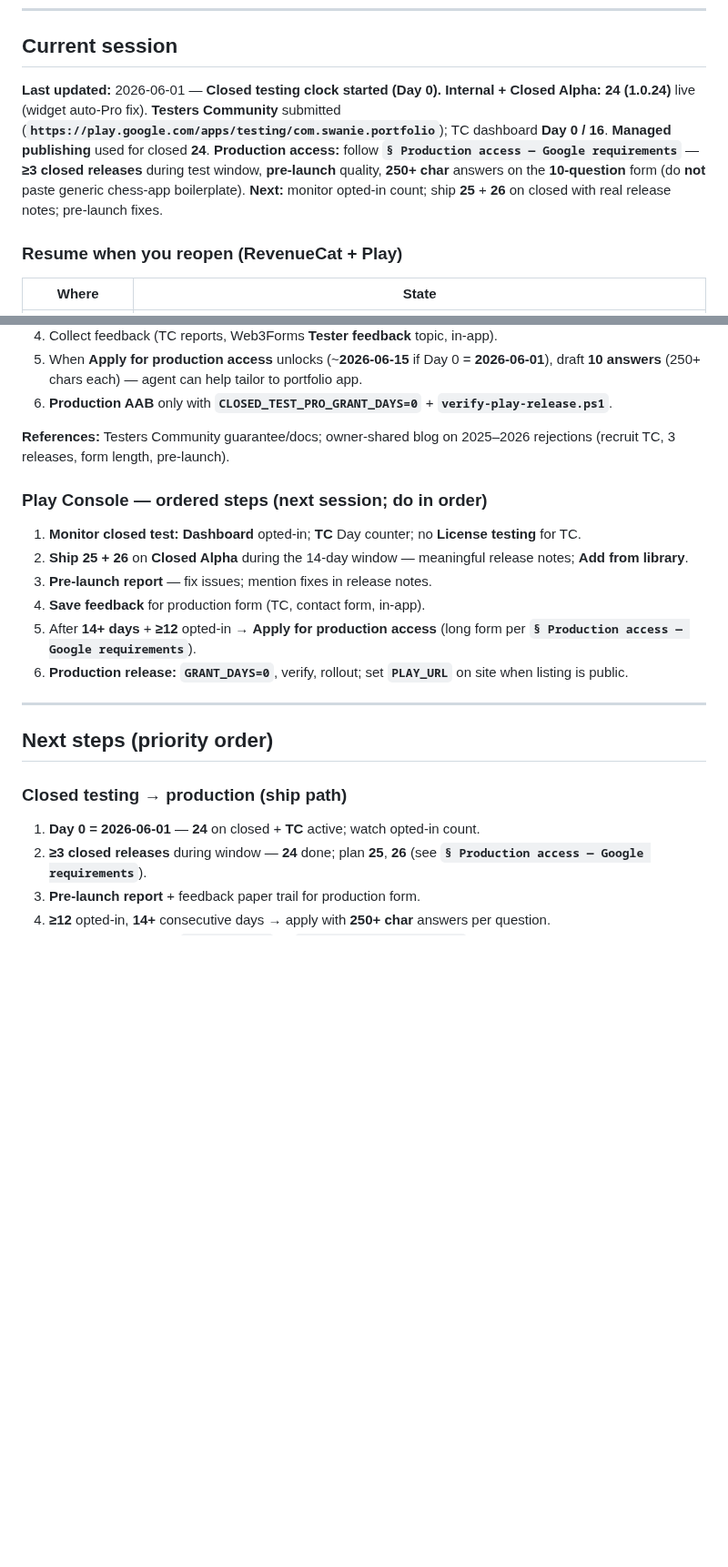
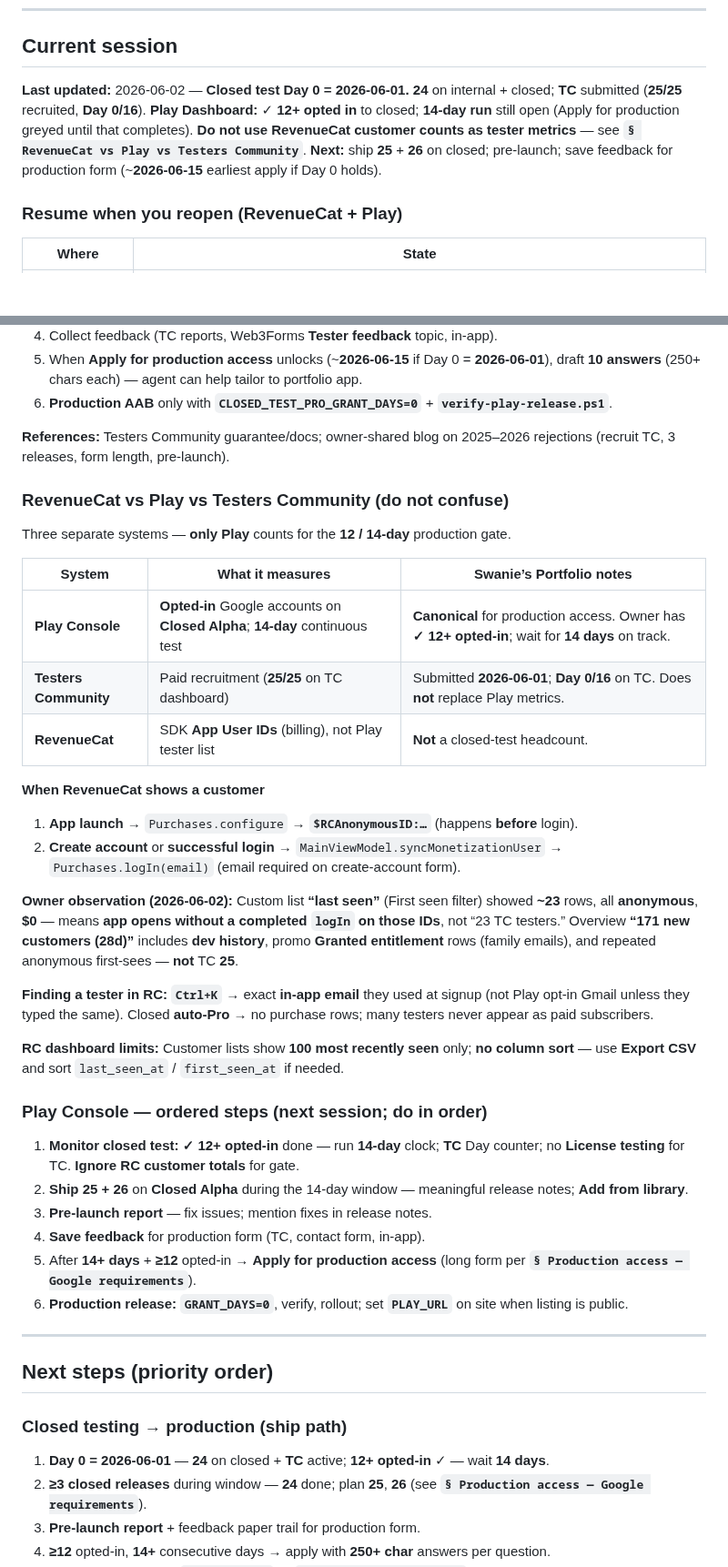
Before and after one commit to swanie2000/swanies-portfolio-gemini-ver, a Markdown page: docs/AI_HANDOFF.md, 2 parts joined by grey strips. Shown at 91% size. GitHub-like rendering; blank space fills up the shorter version.

Commit message:
Docs: handoff — Play 12 opted-in, RevenueCat vs testers
Document TC Day 0, production gate status, and why RC anonymous counts are not closed-test headcount.

Co-authored-by: Cursor <cursoragent@cursor.com>

```diff
--- a/docs/AI_HANDOFF.md
+++ b/docs/AI_HANDOFF.md
@@ -29,7 +29,7 @@ Do not lecture; a single nudge is enough. If they decline, respect that.
 
 ## Current session
 
-**Last updated:** 2026-06-01 — **Closed testing clock started (Day 0).** **Internal + Closed Alpha:** **24 (1.0.24)** live (widget auto-Pro fix). **Testers Community** submitted (**`https://play.google.com/apps/testing/com.swanie.portfolio`**); TC dashboard **Day 0 / 16**. **Managed publishing** used for closed **24**. **Production access:** follow **`§ Production access — Google requirements`** — **≥3 closed releases** during test window, **pre-launch** quality, **250+ char** answers on the **10-question** form (do **not** paste generic chess-app boilerplate). **Next:** monitor opted-in count; ship **25** + **26** on closed with real release notes; pre-launch fixes.
+**Last updated:** 2026-06-02 — **Closed test Day 0 = 2026-06-01.** **24** on internal + closed; **TC** submitted (**25/25** recruited, **Day 0/16**). **Play Dashboard:** ✓ **12+ opted in** to closed; **14-day run** still open (Apply for production greyed until that completes). **Do not use RevenueCat customer counts as tester metrics** — see **`§ RevenueCat vs Play vs Testers Community`**. **Next:** ship **25** + **26** on closed; pre-launch; save feedback for production form (~**2026-06-15** earliest apply if Day 0 holds).
 
 ### Resume when you reopen (RevenueCat + Play)
 
@@ -209,9 +209,30 @@ Many personal accounts are **rejected** after closed testing even with 12+ teste
 
 **References:** Testers Community guarantee/docs; owner-shared blog on 2025–2026 rejections (recruit TC, 3 releases, form length, pre-launch).
 
+### RevenueCat vs Play vs Testers Community (do not confuse)
+
+Three separate systems — **only Play** counts for the **12 / 14-day** production gate.
+
+| System | What it measures | Swanie’s Portfolio notes |
+|--------|------------------|-------------------------|
+| **Play Console** | **Opted-in** Google accounts on **Closed Alpha**; **14-day** continuous test | **Canonical** for production access. Owner has **✓ 12+ opted-in**; wait for **14 days** on track. |
+| **Testers Community** | Paid recruitment (**25/25** on TC dashboard) | Submitted **2026-06-01**; **Day 0/16** on TC. Does **not** replace Play metrics. |
+| **RevenueCat** | SDK **App User IDs** (billing), not Play tester list | **Not** a closed-test headcount. |
+
+**When RevenueCat shows a customer**
+
+1. **App launch** → `Purchases.configure` → **`$RCAnonymousID:…`** (happens **before** login).
+2. **Create account** or **successful login** → `MainViewModel.syncMonetizationUser` → `Purchases.logIn(email)` (email required on create-account form).
+
+**Owner observation (2026-06-02):** Custom list **“last seen”** (First seen filter) showed **~23** rows, all **anonymous**, **$0** — means **app opens without a completed `logIn` on those IDs**, not “23 TC testers.” Overview **“171 new customers (28d)”** includes **dev history**, promo **Granted entitlement** rows (family emails), and repeated anonymous first-sees — **not** TC **25**.
+
+**Finding a tester in RC:** **`Ctrl+K`** → exact **in-app email** they used at signup (not Play opt-in Gmail unless they typed the same). Closed **auto-Pro** → no purchase rows; many testers never appear as paid subscribers.
+
+**RC dashboard limits:** Customer lists show **100 most recently seen** only; **no column sort** — use **Export CSV** and sort `last_seen_at` / `first_seen_at` if needed.
+
 ### Play Console — ordered steps (next session; do in order)
 
-1. **Monitor closed test:** **Dashboard** opted-in; **TC** Day counter; no **License testing** for TC.
+1. **Monitor closed test:** **✓ 12+ opted-in** done — run **14-day** clock; **TC** Day counter; no **License testing** for TC. **Ignore RC customer totals** for gate.
 2. **Ship 25 + 26** on **Closed Alpha** during the 14-day window — meaningful release notes; **Add from library**.
 3. **Pre-launch report** — fix issues; mention fixes in release notes.
 4. **Save feedback** for production form (TC, contact form, in-app).
@@ -224,7 +245,7 @@ Many personal accounts are **rejected** after closed testing even with 12+ teste
 
 ### Closed testing → production (ship path)
 
-1. **Day 0 = 2026-06-01** — **24** on closed + **TC** active; watch opted-in count.
+1. **Day 0 = 2026-06-01** — **24** on closed + **TC** active; **12+ opted-in** ✓ — wait **14 days**.
 2. **≥3 closed releases** during window — **24** done; plan **25**, **26** (see **`§ Production access — Google requirements`**).
 3. **Pre-launch report** + feedback paper trail for production form.
 4. **≥12** opted-in, **14+** consecutive days → apply with **250+ char** answers per question.
```
Also changed, not shown: other parts of docs/AI_HANDOFF.md (+3 -1 lines), Master_Build_Checklist.md (+2 -1 lines).
